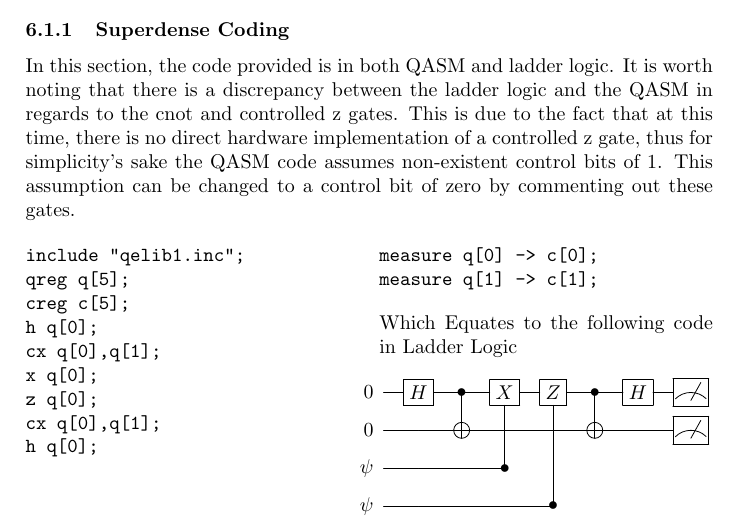
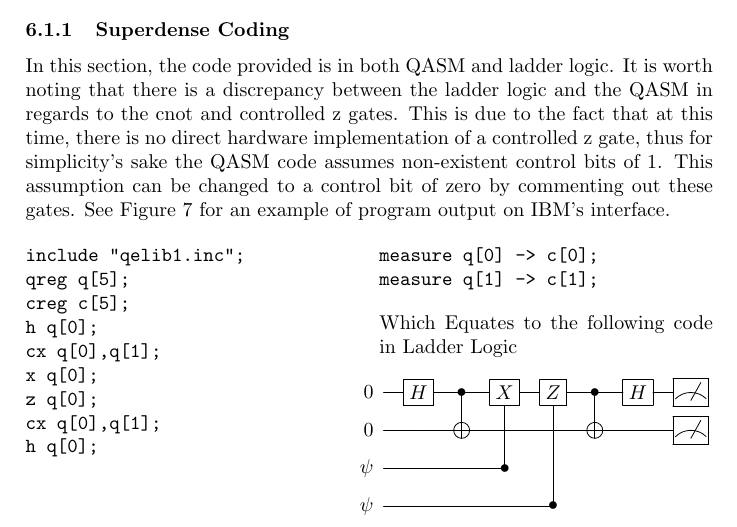
Before and after one commit to Macrofarad/ABITQC, a LaTeX paper (main.tex): part of page 10 of 14, cut so that both start at the same text. Compiled offline with pdfLaTeX; a LaTeX package or settings file that is missing is left out.

Commit message:
format to link figure with code
superdense code to figure in figure section

```diff
--- a/main.tex
+++ b/main.tex
@@ -427,7 +427,7 @@ Show a graph of the longitudinal resistivity ($\rho_{xx}$) and Hall resistivity
 \subsection{Example Source Code}
 The following are examples of code that was run live on a quantum computer, specifically on IBM Q 5 Yorktown and related devices.
 \subsubsection{Superdense Coding}
-In this section, the code provided is in both QASM and ladder logic.  It is worth noting that there is a discrepancy between the ladder logic and the QASM in regards to the cnot and controlled z gates.  This is due to the fact that at this time, there is no direct hardware implementation of a controlled z gate, thus for simplicity's sake the QASM code assumes non-existent control bits of 1.  This assumption can be changed to a control bit of zero by commenting out these gates.
+In this section, the code provided is in both QASM and ladder logic.  It is worth noting that there is a discrepancy between the ladder logic and the QASM in regards to the cnot and controlled z gates.  This is due to the fact that at this time, there is no direct hardware implementation of a controlled z gate, thus for simplicity's sake the QASM code assumes non-existent control bits of 1.  This assumption can be changed to a control bit of zero by commenting out these gates. See Figure~\ref{IBMQE:ExampleResuts} for an example of program output on IBM's interface.
 
 %\begin{small}
 
```
Also changed, not shown: main.pdf, main.tex (2 more changed lines), 3 other files.
